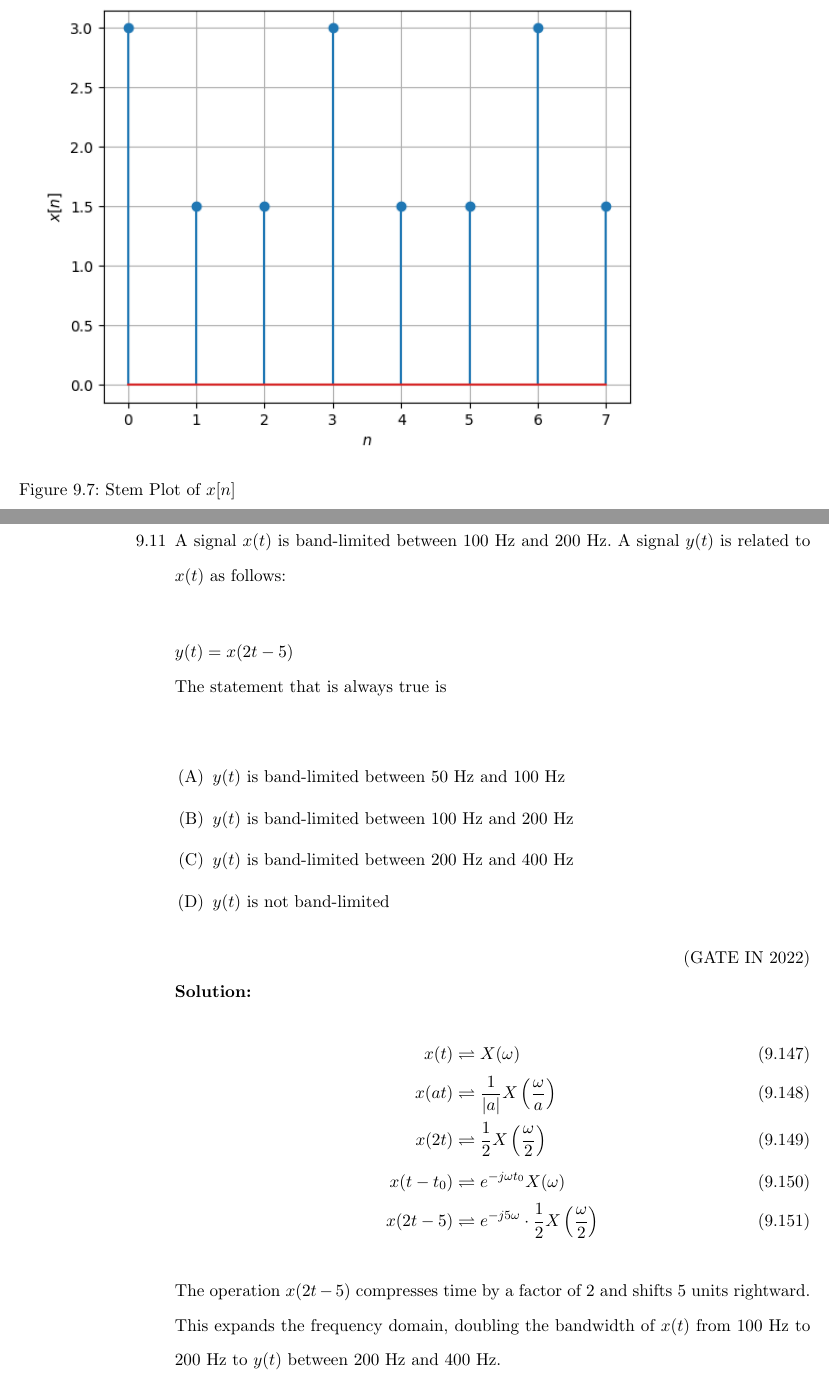
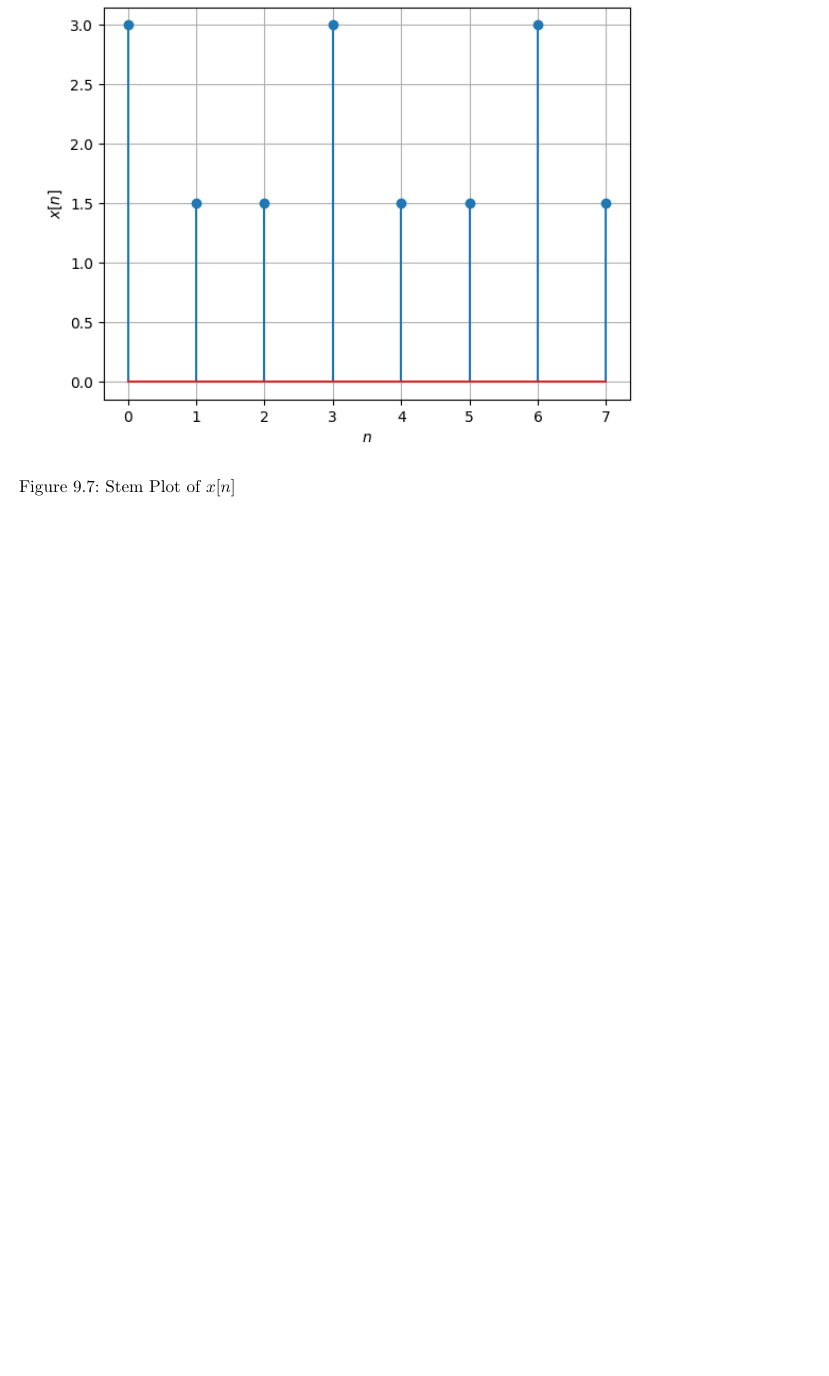
Before and after one commit to krishnakaustubh11005/GATE-signal-2022, a LaTeX thesis (main.tex, which reads 2022/IN/18/gate.tex, 2022/fourier.tex): two parts of pages 235 and 236 of 247 before the commit and part of page 235 of 245 after it, the two joined at a grey line, cut so that both start at the same text, the shorter picture padded with empty space. Compiled offline with pdfLaTeX.

Commit message:
Revert "GATE 2022 IN 18 (question and solution ) as 9.11 by EE23BTECH11205 (Avani Chouhan )"

```diff
--- a/2022/IN/18/gate.tex
+++ /dev/null
@@ -1,77 +0,0 @@
-\iffalse
-\documentclass[journal,12pt,twocolumn]{IEEEtran}
-\usepackage{cite}
-\usepackage{amsmath,amssymb,amsfonts,amsthm}
-\usepackage{algorithmic}
-\usepackage{graphicx}
-\usepackage{textcomp}
-\usepackage{xcolor}
-\usepackage{listings}
-\usepackage{enumitem}
-\usepackage{mathtools}
-\usepackage{gensymb}
-\usepackage{comment}
-\usepackage[breaklinks=true]{hyperref}
-\usepackage{tkz-euclide}
-\usepackage{gvv}
-\def\inputGnumericTable{}
-\usepackage[latin1]{inputenc}
-\usepackage{color}
-
-\newtheorem{theorem}{Theorem}[section]
-\newtheorem{problem}{Problem}
-\newtheorem{proposition}{Proposition}[section]
-\newtheorem{lemma}{Lemma}[section]
-\newtheorem{corollary}[theorem]{Corollary}
-\newtheorem{example}{Example}[section]
-\newtheorem{definition}[problem]{Definition}
-\newcommand{\BEQA}{\begin{eqnarray}}
-\newcommand{\EEQA}{\end{eqnarray}}
-\newcommand{\define}{\stackrel{\triangle}{=}}
-\theoremstyle{remark}
-\newtheorem{rem}{Remark}
-
-\begin{document}
-
-\bibliographystyle{IEEEtran}
-\vspace{3cm}
-
-\title{GATE 2022-IN}
-\author{EE23BTECH1205 - Avani Chouhan$^{*}$}
-\maketitle
-\newpage
-\bigskip
-
-\renewcommand{\thefigure}{\theenumi}
-\renewcommand{\thetable}{\theenumi}
-
-\vspace{3cm}
-\textbf{Question : 18} \\
-A signal \( x(t) \) is band-limited between 100 Hz and 200 Hz. A signal \( y(t) \) is related to \( x(t) \) as follows:\\
-
-\( y(t) = x(2t - 5) \)\\
-The statement that is always true is \\
-
-\begin{enumerate}
-  \item[(A)] \( y(t) \) is band-limited between 50 Hz and 100 Hz
-  \item[(B)] \( y(t) \) is band-limited between 100 Hz and 200 Hz
-  \item[(C)] \( y(t) \) is band-limited between 200 Hz and 400 Hz
-  \item[(D)] \( y(t) \) is not band-limited
-\end{enumerate}
-
-\hfill{(GATE IN 2022)}\\
-\textbf{Solution:} \\
-\fi
-\begin{align}
-x(t) &\rightleftharpoons X(\omega) \label{eq1}\\
-x(at) &\rightleftharpoons \frac{1}{|a|} X\left(\frac{\omega}{a}\right) \label{eq2}\\
-x(2t) &\rightleftharpoons \frac{1}{2} X\left(\frac{\omega}{2}\right) \label{eq3}\\
-x(t - t_0) &\rightleftharpoons e^{-j\omega t_0}X(\omega) \label{eq4}\\
-x(2t - 5) &\rightleftharpoons e^{-j5\omega} \cdot \frac{1}{2} X\left(\frac{\omega}{2}\right) \label{eq5}
-\end{align}
-
-The operation \(x(2t-5)\) compresses time by a factor of 2 and shifts 5 units rightward. This expands the frequency domain, doubling the bandwidth of \(x(t)\) from 100 Hz to 200 Hz to \(y(t)\) between 200 Hz and 400 Hz.\\
-
-Hence, the correct answer is option (C).
-
-%\end{document}
--- a/2022/fourier.tex
+++ b/2022/fourier.tex
@@ -155,20 +155,4 @@ then which of the following are TRUE?
 \solution
 \input{2022/EE/49/49.tex}
 \pagebreak
-\item A signal \( x(t) \) is band-limited between 100 Hz and 200 Hz. A signal \( y(t) \) is related to \( x(t) \) as follows:\\
-
-\( y(t) = x(2t - 5) \)\\
-The statement that is always true is \\
-
-\begin{enumerate}
-  \item[(A)] \( y(t) \) is band-limited between 50 Hz and 100 Hz
-  \item[(B)] \( y(t) \) is band-limited between 100 Hz and 200 Hz
-  \item[(C)] \( y(t) \) is band-limited between 200 Hz and 400 Hz
-  \item[(D)] \( y(t) \) is not band-limited
 \end{enumerate}
-
-\hfill{(GATE IN 2022)}\\
-\solution
-\input{2022/IN/18/gate.tex}
-\pagebreak
-\end{enumerate}
```
Also changed, not shown: 2022/IN/18/gate.pdf (deleted), 3 other files.
